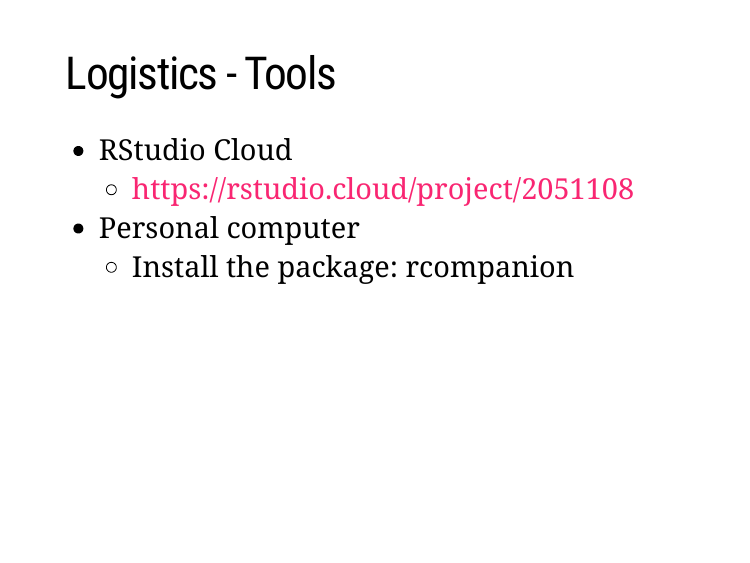
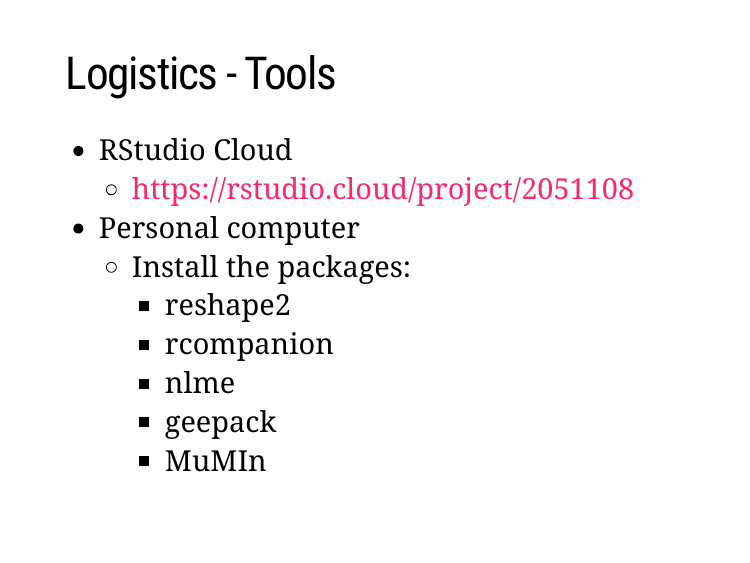
Before and after one commit to socalrug/regression_models_2021-02-09, an R Markdown document (admin/intro_slides/introduction.Rmd): page 8 of 10. Rendered offline with R 4.5, knitr and Pandoc, with nearby package versions; the slides are laid out offline by our stand-in for remark.js, each with all of its steps uncovered, in fonts that may differ from those the slides ask for, and without slide numbers, shadows or browser add-ons; a font, style sheet, LaTeX package, included part or bibliography that could not be used is replaced or left out.

Commit message:
updated list of packages

```diff
--- a/admin/intro_slides/introduction.Rmd
+++ b/admin/intro_slides/introduction.Rmd
@@ -135,7 +135,12 @@
 * RStudio Cloud
   * https://rstudio.cloud/project/2051108
 * Personal computer
-  * Install the package: rcompanion
+  * Install the packages:
+    * reshape2
+    * rcompanion
+    * nlme
+    * geepack
+    * MuMIn
 ]
 
 ---
```
Also changed, not shown: admin/email/setup.md (+6 -1 lines), admin/intro_slides/introduction.html.
